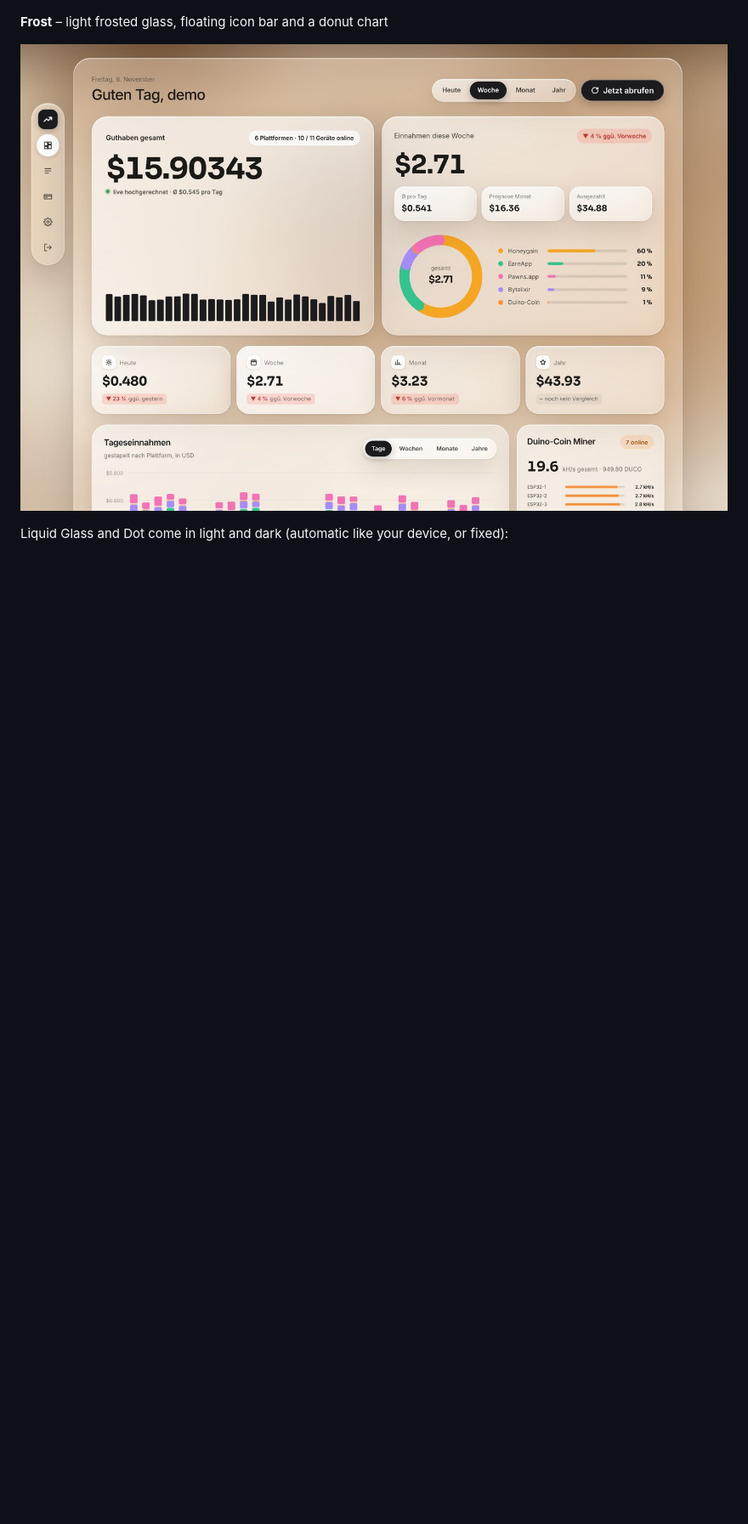
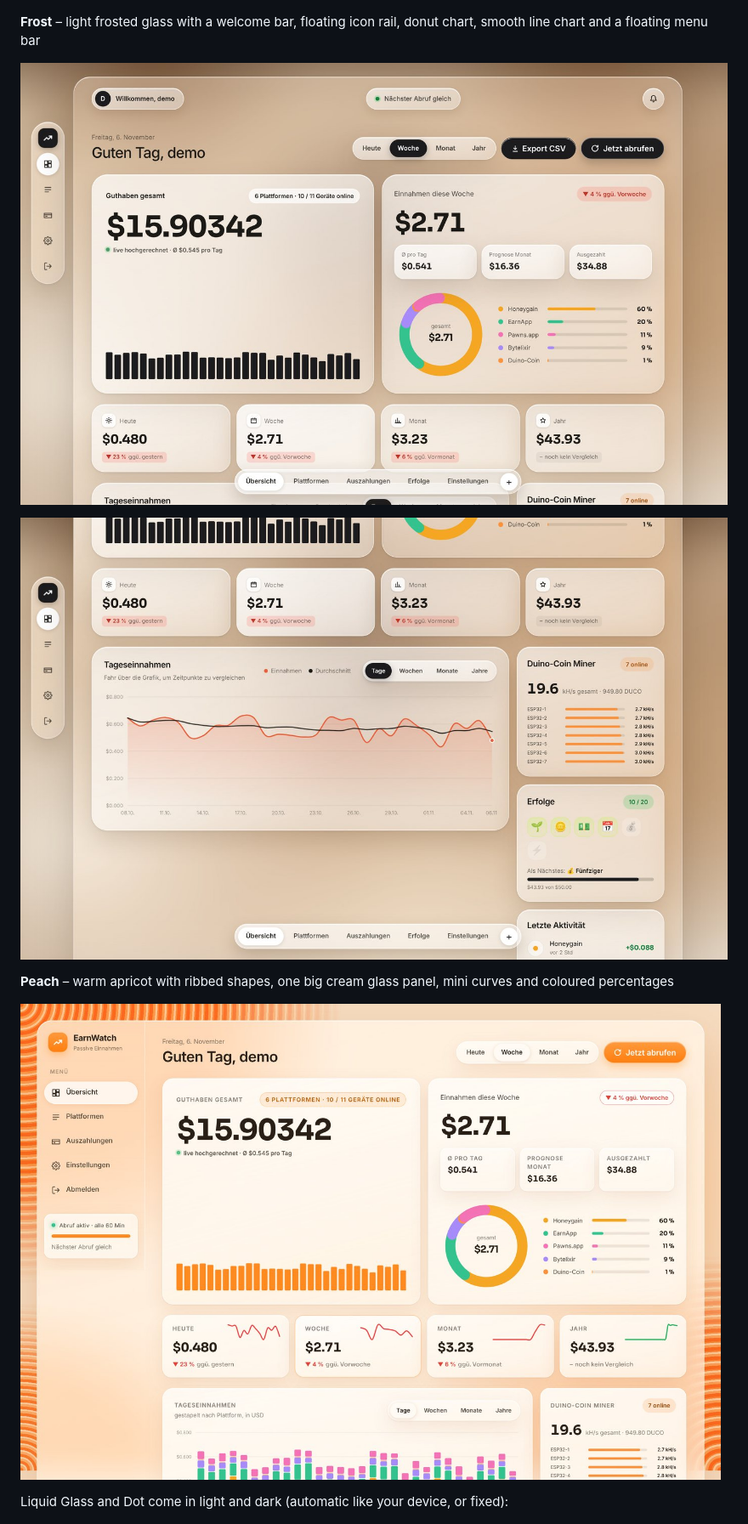
Before and after one commit to kryptostar10-source/earnwatch, a Markdown page: README.md, the part around one of its changes. Shown at 85% size. Drawn GitHub-style; pictures changed too: docs/screenshots/frost-linien-grafik.jpg (added), docs/screenshots/uebersicht-frost.jpg, docs/screenshots/uebersicht-peach.jpg (added); blank space fills up the shorter version.

```diff
--- a/README.md
+++ b/README.md
@@ -44,9 +44,15 @@ on your PC, on your iPhone and, if you like, on the go.
 
 ![Dot style](docs/screenshots/uebersicht-dot.jpg)
 
-**Frost** – light frosted glass, floating icon bar and a donut chart
+**Frost** – light frosted glass with a welcome bar, floating icon rail, donut chart, smooth line chart and a floating menu bar
 
 ![Frost style](docs/screenshots/uebersicht-frost.jpg)
+
+![Frost line chart and floating menu bar](docs/screenshots/frost-linien-grafik.jpg)
+
+**Peach** – warm apricot with ribbed shapes, one big cream glass panel, mini curves and coloured percentages
+
+![Peach style](docs/screenshots/uebersicht-peach.jpg)
 
 Liquid Glass and Dot come in light and dark (automatic like your device, or fixed):
 
```
Also changed, not shown: other parts of README.md (+6 -6 lines), README.de.md (+13 -7 lines), docs/screenshots/iphone-stile.jpg, 7 other files.
